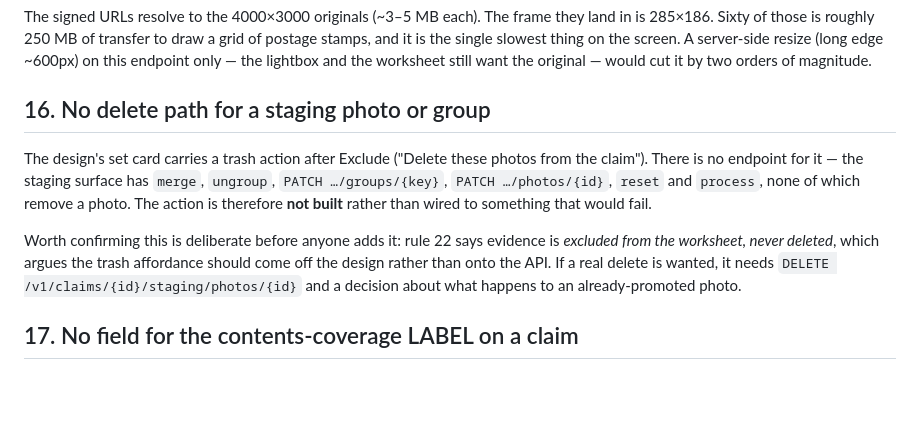
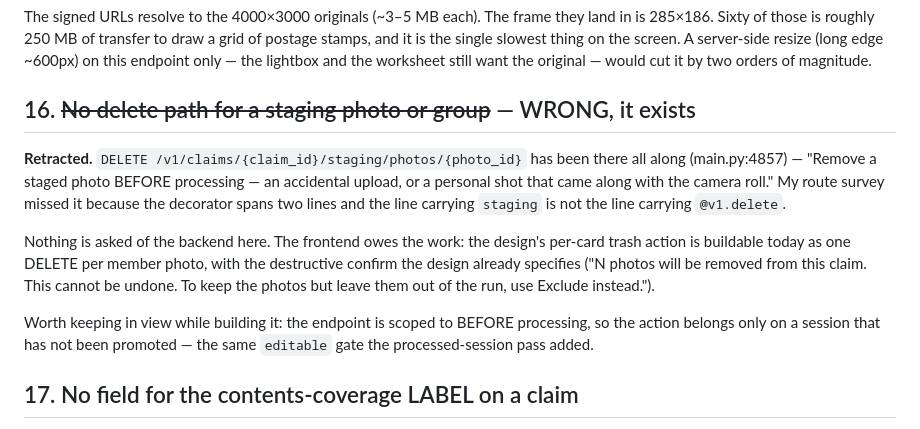
Before and after one commit to PromptboxAI/kevin-frontend, a Markdown page: BACKEND-ASKS.md, the part around the change. Rendered like a GitHub page; blank space fills up the shorter version.

Commit message:
docs(asks): retract ask 16 -- the staging photo delete endpoint exists
DELETE /v1/claims/{claim_id}/staging/photos/{photo_id} has been in main.py all
along; my route survey missed it because the decorator spans two lines and the
line carrying `staging` is not the line carrying `@v1.delete`. Nothing is owed
by the backend -- the design's per-card trash action is ours to build, as one
delete per member photo, gated to a session that has not been promoted.

Also removes the scratch claim used to exercise the upload queue.

Co-Authored-By: Claude Opus 5 <noreply@anthropic.com>

```diff
--- a/BACKEND-ASKS.md
+++ b/BACKEND-ASKS.md
@@ -217,19 +217,23 @@ server-side resize (long edge ~600px) on this endpoint only — the lightbox and
 the worksheet still want the original — would cut it by two orders of
 magnitude.
 
-## 16. No delete path for a staging photo or group
+## 16. ~~No delete path for a staging photo or group~~ — WRONG, it exists
 
-The design's set card carries a trash action after Exclude ("Delete these
-photos from the claim"). There is no endpoint for it — the staging surface has
-`merge`, `ungroup`, `PATCH …/groups/{key}`, `PATCH …/photos/{id}`, `reset` and
-`process`, none of which remove a photo. The action is therefore **not built**
-rather than wired to something that would fail.
+**Retracted.** `DELETE /v1/claims/{claim_id}/staging/photos/{photo_id}` has
+been there all along (main.py:4857) — "Remove a staged photo BEFORE processing
+— an accidental upload, or a personal shot that came along with the camera
+roll." My route survey missed it because the decorator spans two lines and the
+line carrying `staging` is not the line carrying `@v1.delete`.
 
-Worth confirming this is deliberate before anyone adds it: rule 22 says
-evidence is *excluded from the worksheet, never deleted*, which argues the
-trash affordance should come off the design rather than onto the API. If a
-real delete is wanted, it needs `DELETE /v1/claims/{id}/staging/photos/{id}`
-and a decision about what happens to an already-promoted photo.
+Nothing is asked of the backend here. The frontend owes the work: the design's
+per-card trash action is buildable today as one DELETE per member photo, with
+the destructive confirm the design already specifies ("N photos will be removed
+from this claim. This cannot be undone. To keep the photos but leave them out
+of the run, use Exclude instead.").
+
+Worth keeping in view while building it: the endpoint is scoped to BEFORE
+processing, so the action belongs only on a session that has not been promoted
+— the same `editable` gate the processed-session pass added.
 
 ## 17. No field for the contents-coverage LABEL on a claim
 
```
